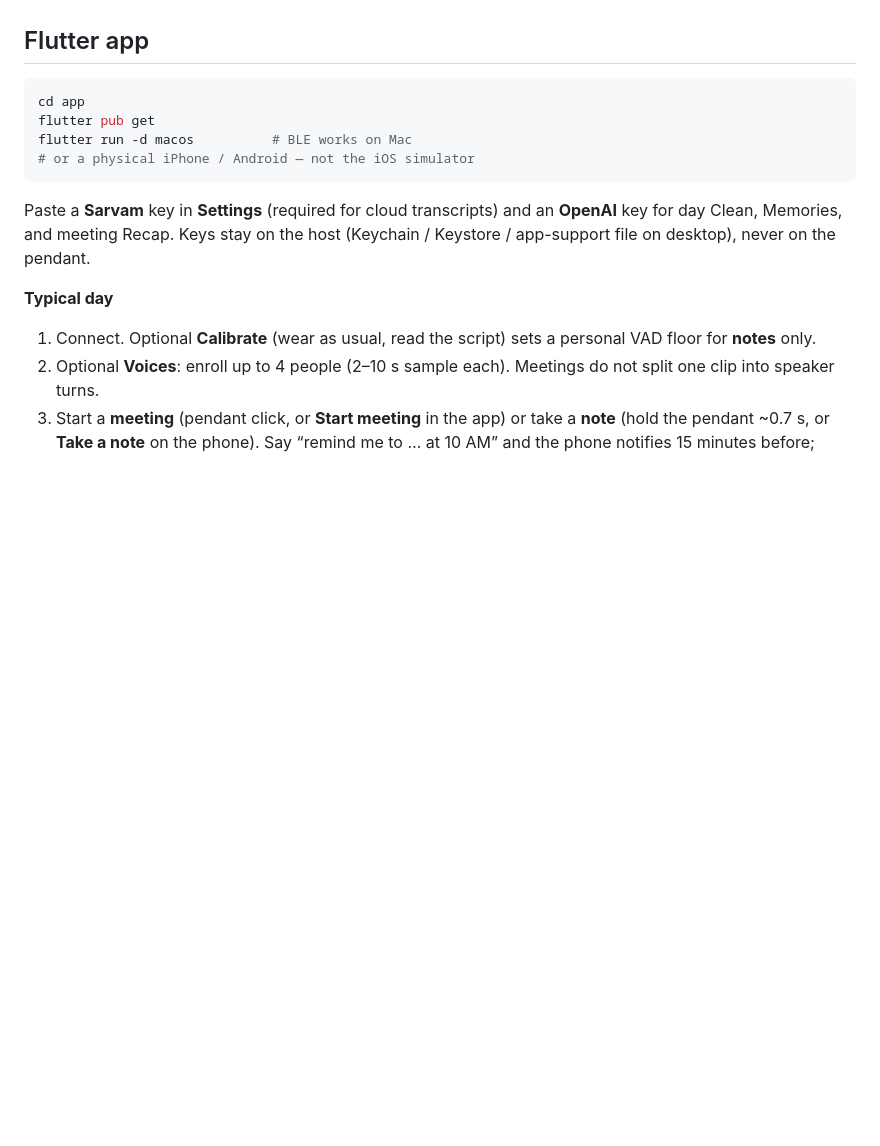
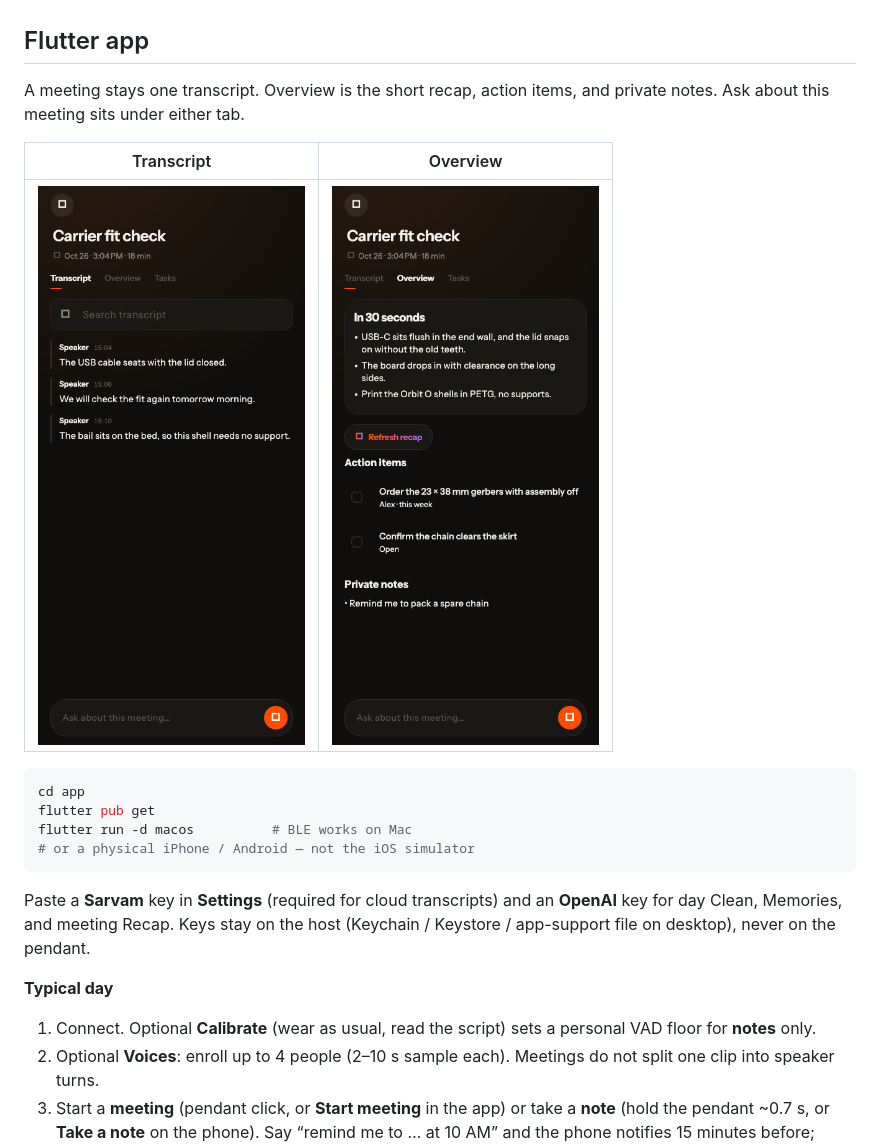
Before and after one commit to adirsingh96/open-pendant, a Markdown page: README.md, the part around one of its changes. Drawn GitHub-style; pictures changed too: docs/img/app-overview.png (added), docs/img/app-transcript.png (added); blank space fills up the shorter version.

Commit message:
Show the printed case and the meeting screens in the README.
A clone can see the Orbit O shell and what the app does before building.

Co-authored-by: Cursor <cursoragent@cursor.com>

````diff
--- a/README.md
+++ b/README.md
@@ -118,6 +120,12 @@ BLE advertises as **OpenPendant**. Disconnect nRF Connect before the app or lapt
 5. Regression: with BLE connected and Record armed, audio streams over PCM notify with **no** new SD writes.
 ## Flutter app
 
+A meeting stays one transcript. Overview is the short recap, action items, and private notes. Ask about this meeting sits under either tab.
+
+| Transcript | Overview |
+|------------|----------|
+| ![Meeting transcript](docs/img/app-transcript.png) | ![Meeting overview, with the recap and action items](docs/img/app-overview.png) |
+
 ```bash
 cd app
 flutter pub get
````
Also changed, not shown: other parts of README.md (+2 -0 lines), docs/img/case-render.png (added).
